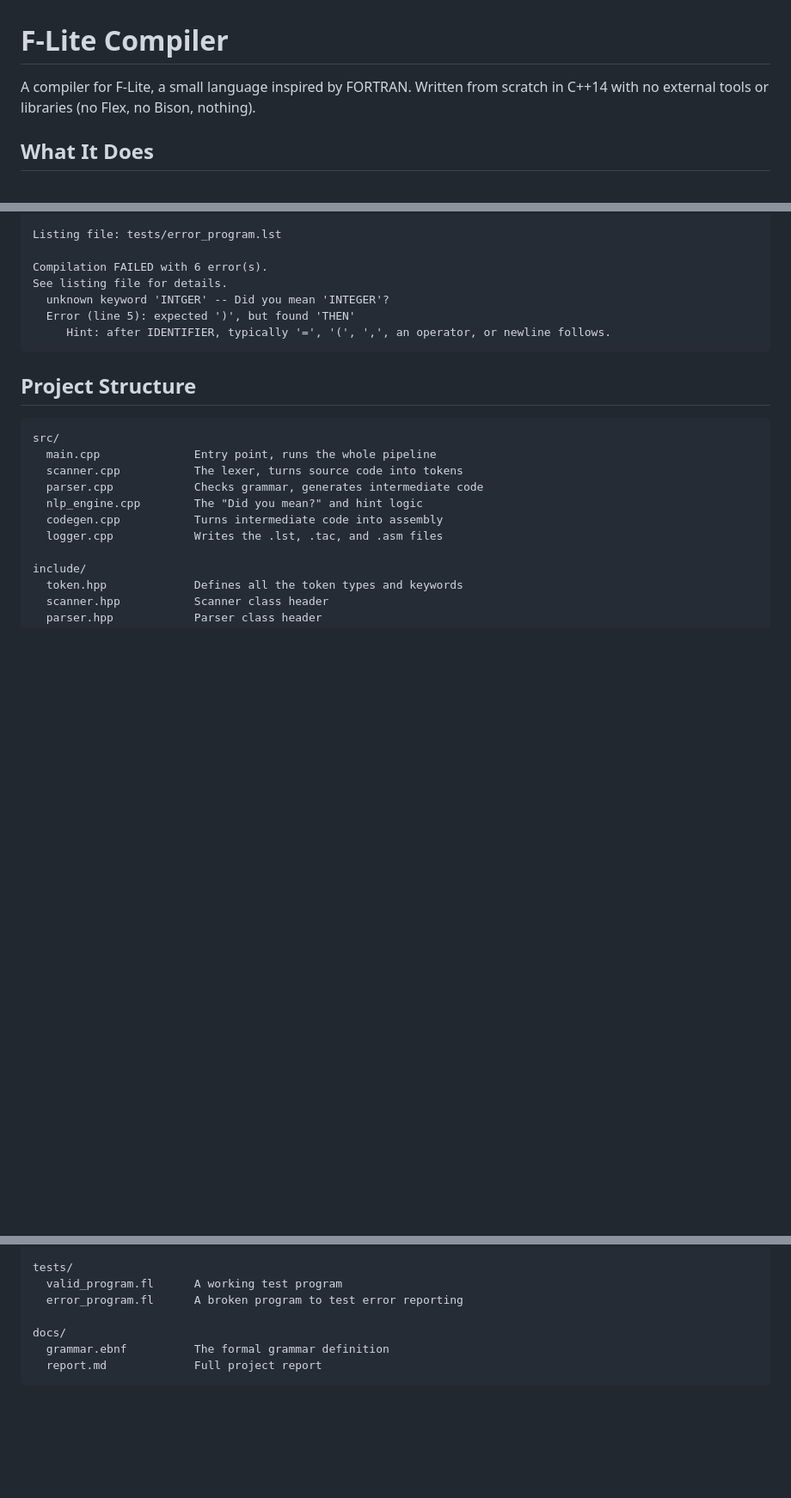
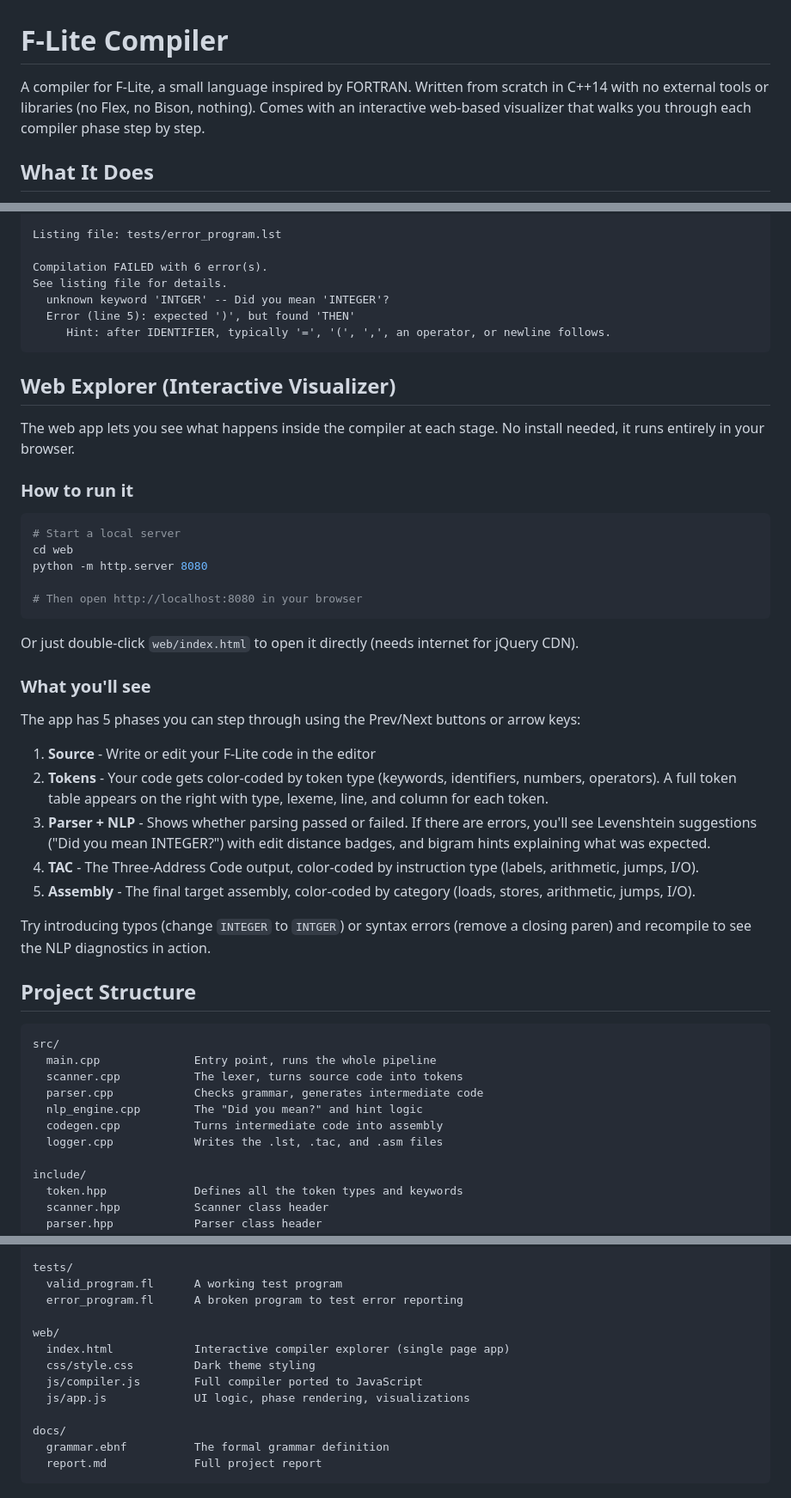
Before and after one commit to dryayeet/best_compiler_ever, a Markdown page: README.md, 3 parts joined by grey strips. Shown at 86% size. Rendered like a GitHub page; blank space fills up the shorter version.

````diff
--- a/README.md
+++ b/README.md
@@ -1,6 +1,6 @@
 # F-Lite Compiler
 
-A compiler for F-Lite, a small language inspired by FORTRAN. Written from scratch in C++14 with no external tools or libraries (no Flex, no Bison, nothing).
+A compiler for F-Lite, a small language inspired by FORTRAN. Written from scratch in C++14 with no external tools or libraries (no Flex, no Bison, nothing). Comes with an interactive web-based visualizer that walks you through each compiler phase step by step.
 
 ## What It Does
 
@@ -94,6 +95,34 @@ See listing file for details.
      Hint: after IDENTIFIER, typically '=', '(', ',', an operator, or newline follows.
 ```
 
+## Web Explorer (Interactive Visualizer)
+
+The web app lets you see what happens inside the compiler at each stage. No install needed, it runs entirely in your browser.
+
+### How to run it
+
+```bash
+# Start a local server
+cd web
+python -m http.server 8080
+
+# Then open http://localhost:8080 in your browser
+```
+
+Or just double-click `web/index.html` to open it directly (needs internet for jQuery CDN).
+
+### What you'll see
+
+The app has 5 phases you can step through using the Prev/Next buttons or arrow keys:
+
+1. **Source** - Write or edit your F-Lite code in the editor
+2. **Tokens** - Your code gets color-coded by token type (keywords, identifiers, numbers, operators). A full token table appears on the right with type, lexeme, line, and column for each token.
+3. **Parser + NLP** - Shows whether parsing passed or failed. If there are errors, you'll see Levenshtein suggestions ("Did you mean INTEGER?") with edit distance badges, and bigram hints explaining what was expected.
+4. **TAC** - The Three-Address Code output, color-coded by instruction type (labels, arithmetic, jumps, I/O).
+5. **Assembly** - The final target assembly, color-coded by category (loads, stores, arithmetic, jumps, I/O).
+
+Try introducing typos (change `INTEGER` to `INTGER`) or syntax errors (remove a closing paren) and recompile to see the NLP diagnostics in action.
+
 ## Project Structure
 
 ```
@@ -117,6 +146,12 @@ include/
 tests/
   valid_program.fl      A working test program
   error_program.fl      A broken program to test error reporting
+
+web/
+  index.html            Interactive compiler explorer (single page app)
+  css/style.css         Dark theme styling
+  js/compiler.js        Full compiler ported to JavaScript
+  js/app.js             UI logic, phase rendering, visualizations
 
 docs/
   grammar.ebnf          The formal grammar definition
````
Also changed, not shown: other parts of README.md (+3 -2 lines), docs/report.md (+42 -3 lines).
